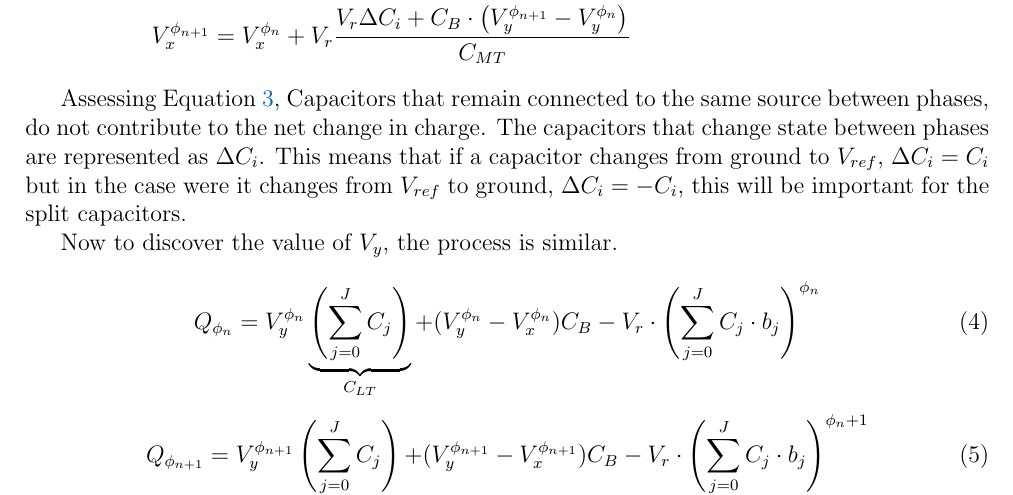
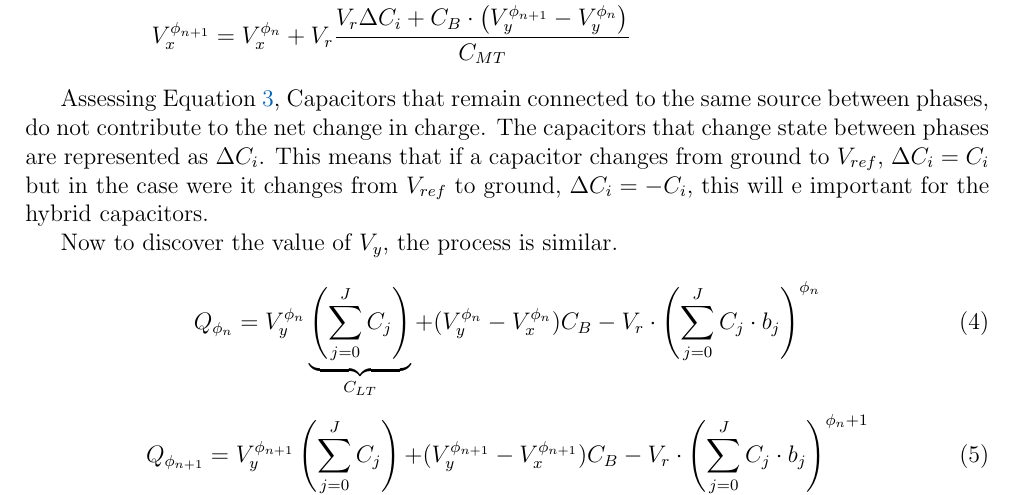
Before and after one commit to MartimAgostinho/CS-Lab1, a LaTeX document (Report/main.tex, which reads Report/Sections/Circuit_Analysis.tex): part of page 11 of 23, cut so that both start at the same text. Compiled offline with pdfLaTeX.

Commit message:
hybrid cap minor fix

```diff
--- a/Report/Sections/Circuit_Analysis.tex
+++ b/Report/Sections/Circuit_Analysis.tex
@@ -59,7 +59,7 @@ Therefore with $Q_{\phi_{n}}=Q_{\phi_{n+1}}$:
     \label{eq:VxPn}
 \end{equation}
 
-Assessing Equation \ref{eq:VxPn}, Capacitors that remain connected to the same source between phases, do not contribute to the net change in charge. The capacitors that change state between phases are represented as $\Delta C_i$. This means that if a capacitor changes from ground to $V_{ref}$, $\Delta C_i = C_i$ but in the case were it changes from $V_{ref}$ to ground,  $\Delta C_i = -C_i$, this will be important for the split capacitors.
+Assessing Equation \ref{eq:VxPn}, Capacitors that remain connected to the same source between phases, do not contribute to the net change in charge. The capacitors that change state between phases are represented as $\Delta C_i$. This means that if a capacitor changes from ground to $V_{ref}$, $\Delta C_i = C_i$ but in the case were it changes from $V_{ref}$ to ground,  $\Delta C_i = -C_i$, this will e important for the hybrid capacitors.
 
 Now to discover the value of $V_y$, the process is similar.
 
```
Also changed, not shown: 1 other file.
